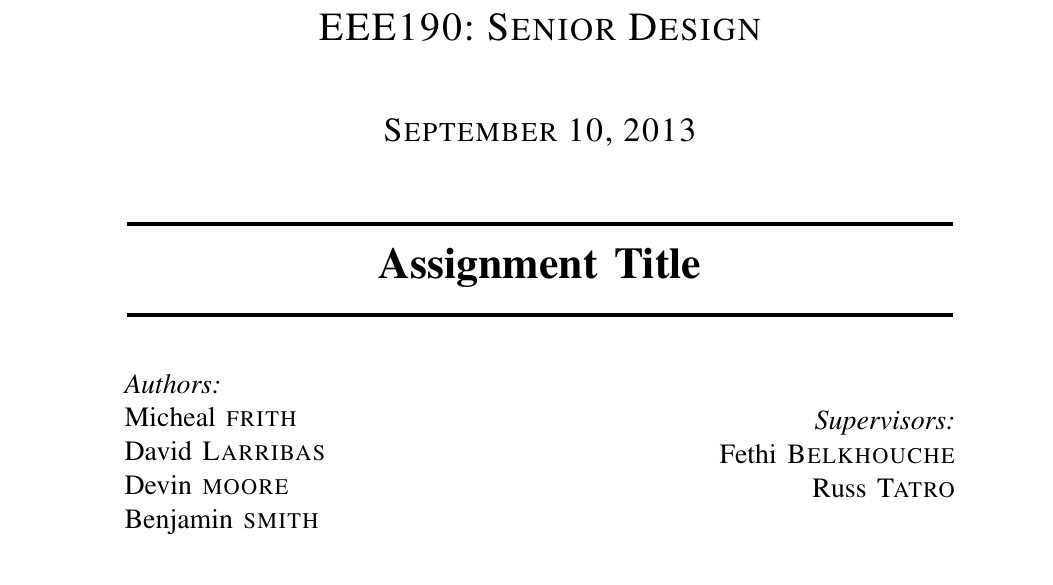
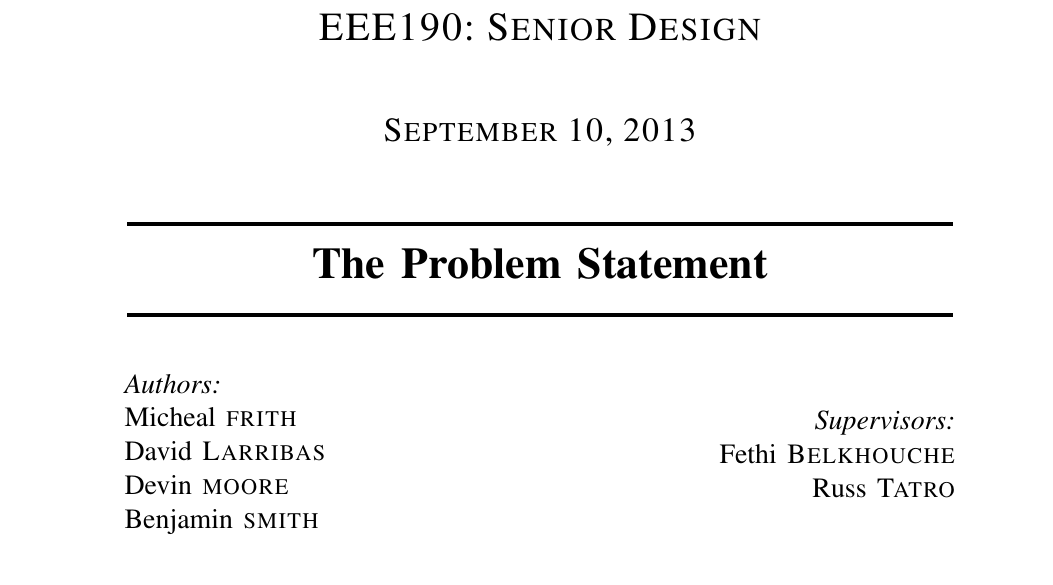
Before and after one commit to 2014SeniorProject/Weekly-Assignments, a LaTeX paper (1 - Problem Statement/TheProblemStatement.tex): part of page 1 of 3, cut so that both start at the same text. Compiled offline with pdfLaTeX.

Commit message:
formatted title page - abstract and keywords width now matches top text

```diff
--- a/1 - Problem Statement/bare_template.tex
+++ b/1 - Problem Statement/TheProblemStatement.tex
@@ -16,7 +16,7 @@
 %| of the documents formatting and the PDF's metadata
 %|s
 %|
-\newcommand{\TITLE}{Assignment Title}
+\newcommand{\TITLE}{The Problem Statement}
 \newcommand{\KEYWORDS}{keyword1, keyword2, keyword1, keyword2, keyword1, keyword2, keyword1, keyword2}
 \newcommand{\ABSTRACT}{The majority of society is becoming less active, which is leading to an increase in health problems. This problem is not specific to first world societies, although they tend to have more options for becoming active. Most people claim they don't have enough time to go out and get exercise, so we aim to allow people to get exercise while going about their daily tasks. With assisting people in getting active, we believe it is help steer society away from the sedentary lifestyle.}
 \newcommand{\AUTHOR}{Micheal Frith, David Larribas, Devin Moore, Benjamin Smith}
```
Also changed, not shown: 1 - Problem Statement/Title_Page.tex (+5 -2 lines), 1 - Problem Statement/TheProblemStatement.tex (2 more changed lines), 1 other file.
